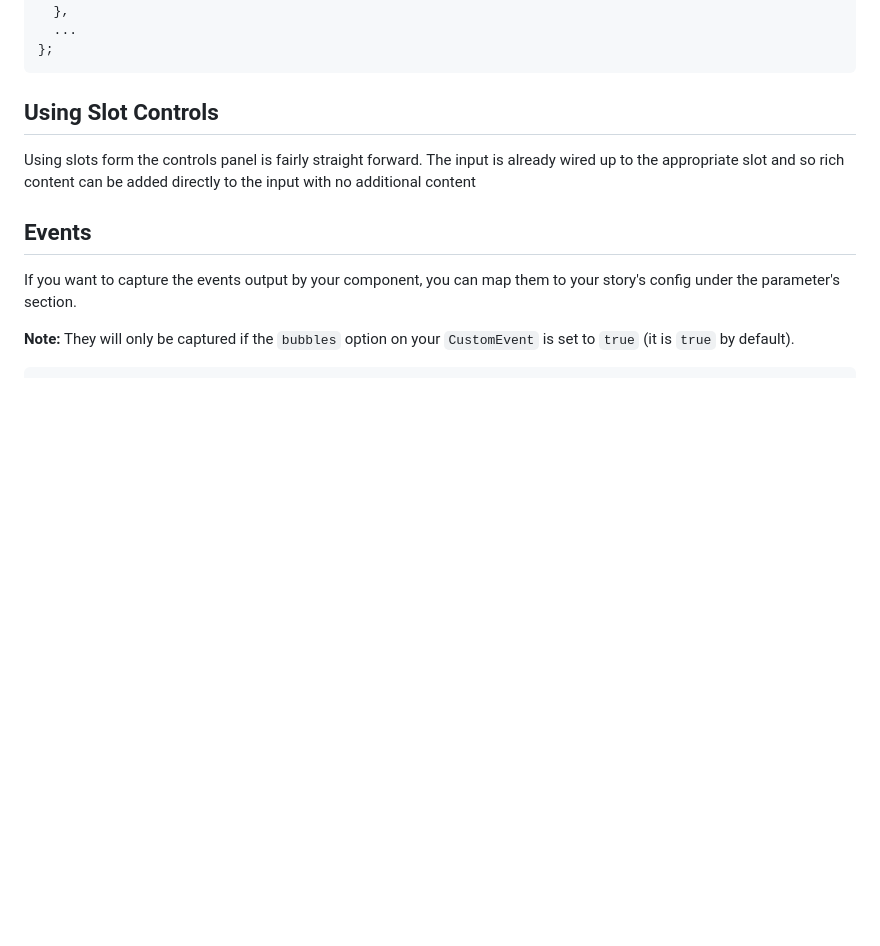
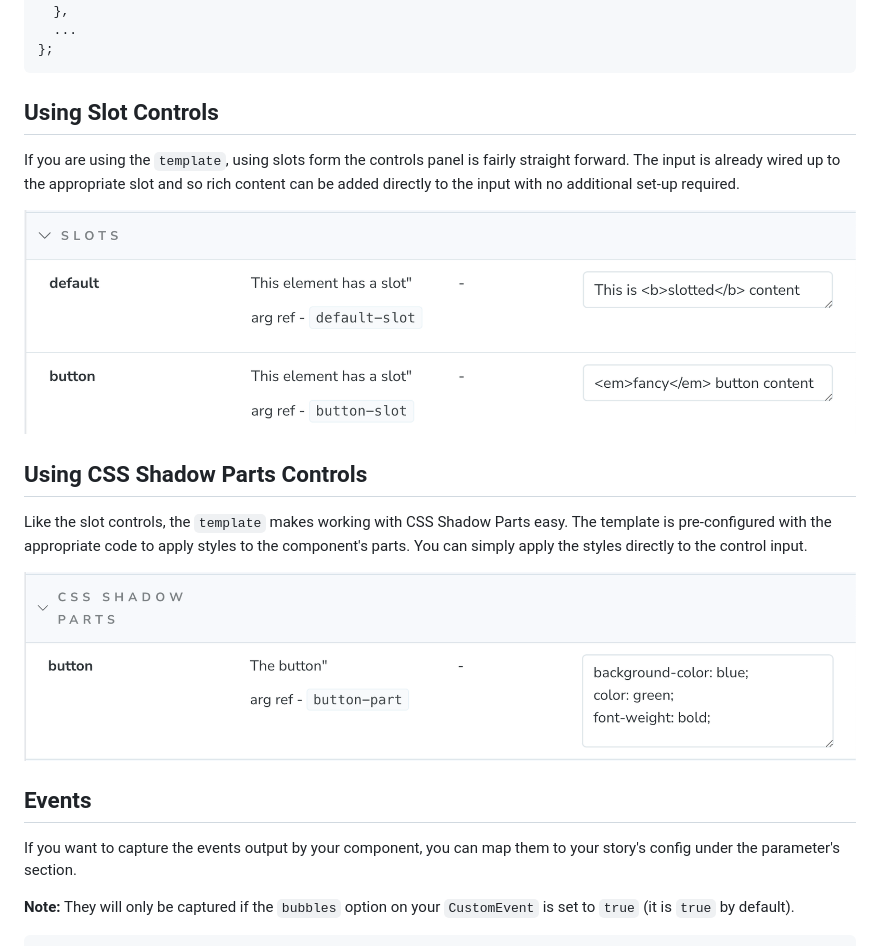
Before and after one commit to break-stuff/wc-storybook-helpers, a Markdown page: README.md, the part around the change. GitHub-like rendering; blank space fills up the shorter version.

```diff
--- a/README.md
+++ b/README.md
@@ -204,7 +204,17 @@ export default {
 
 ## Using Slot Controls
 
-Using slots form the controls panel is fairly straight forward. The input is already wired up to the appropriate slot and so rich content can be added directly to the input with no additional content
+If you are using the `template`, using slots form the controls panel is fairly straight forward. The input is already wired up to the appropriate slot and so rich content can be added directly to the input with no additional set-up required.
+
+![screenshot of storybook control panel with a select input expanded displaying options](https://github.com/break-stuff/wc-storybook-helpers/blob/main/demo/img/slots.png?raw=true)
+
+
+## Using CSS Shadow Parts Controls
+
+Like the slot controls, the `template` makes working with CSS Shadow Parts easy. The template is pre-configured with the appropriate code to apply styles to the component's parts. You can simply apply the styles directly to the control input.
+
+![screenshot of storybook control panel with a select input expanded displaying options](https://github.com/break-stuff/wc-storybook-helpers/blob/main/demo/img/parts.png?raw=true)
+
 
 ## Events
 
```
